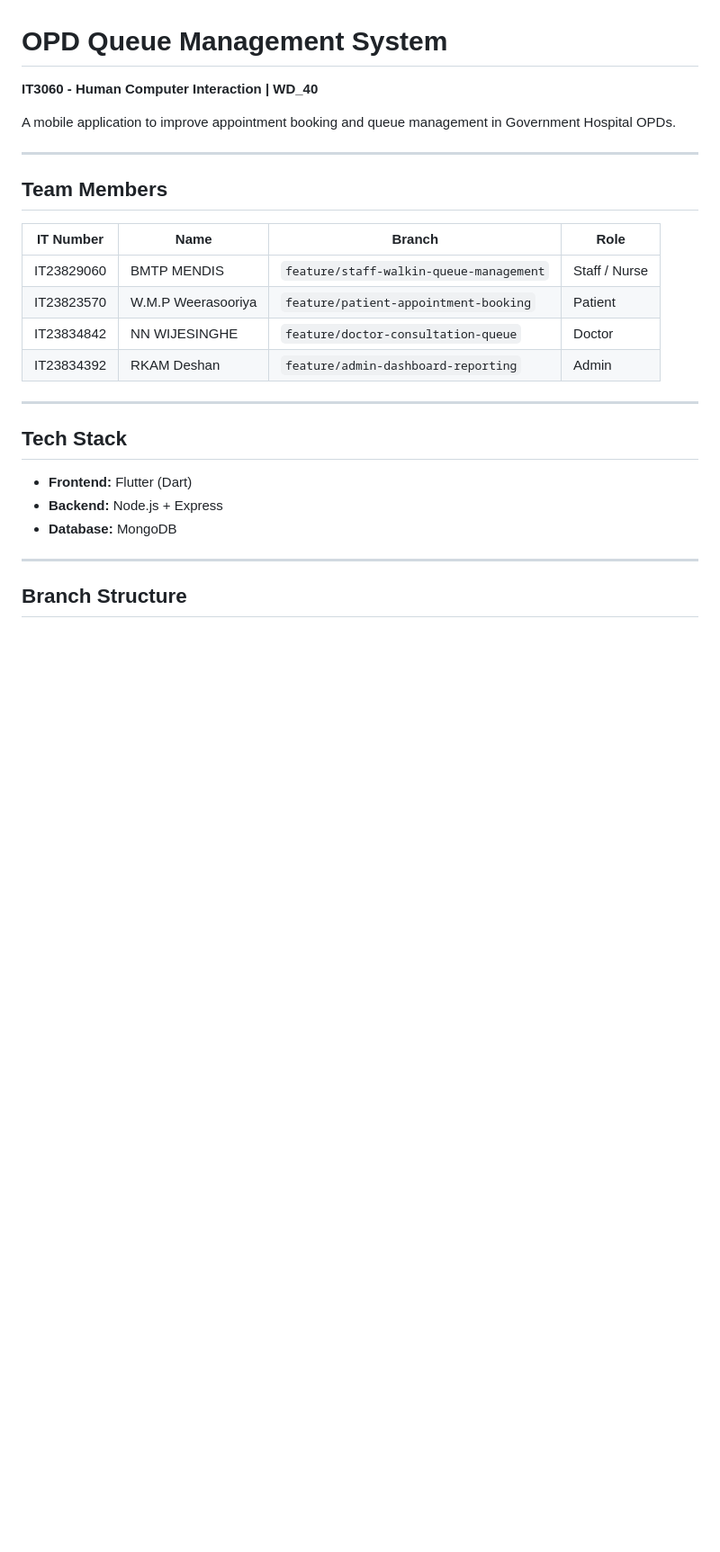
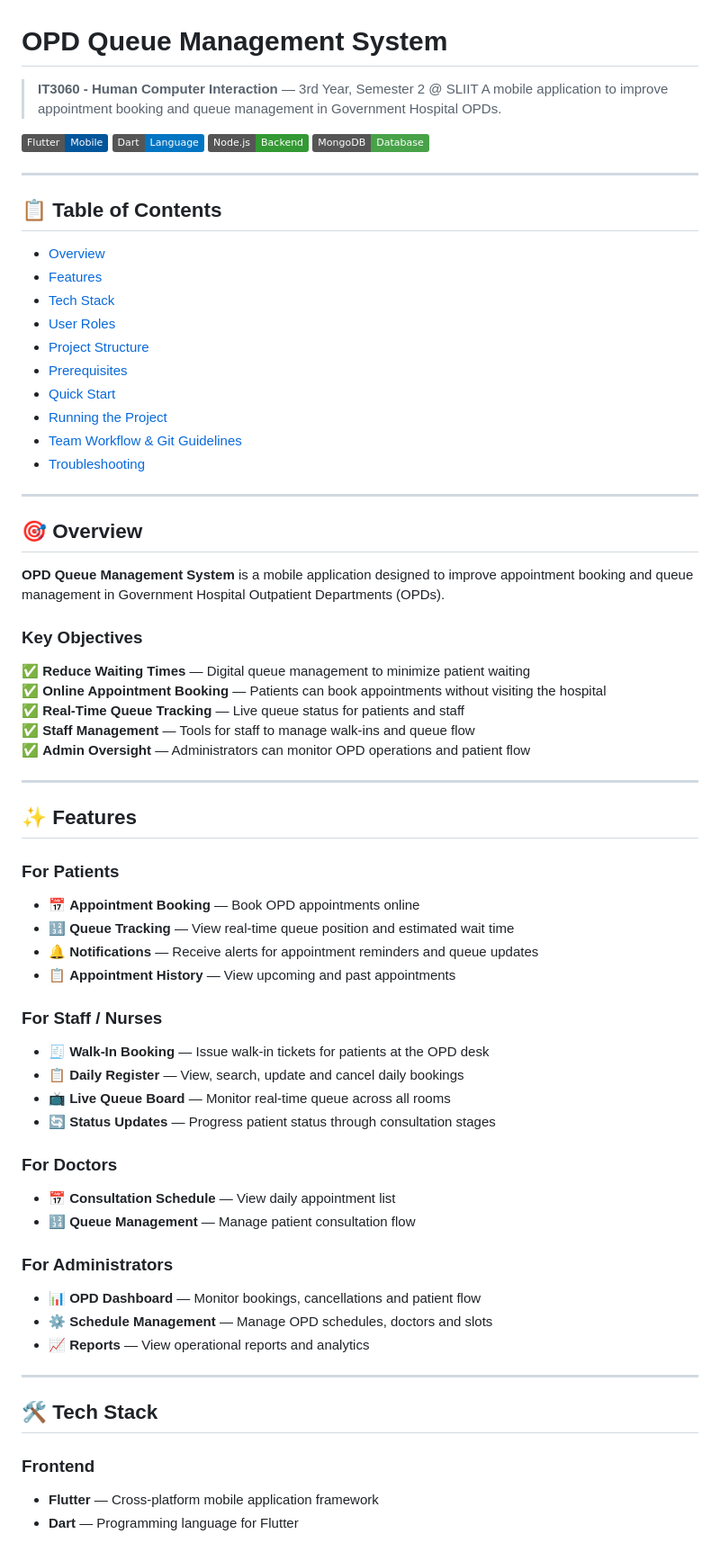
Before and after one commit to Tenu234/IT3060-HCI-Mobile-APP--WD40, a Markdown page: README.md, the part around one of its changes. Shown at 90% size. Drawn GitHub-style; badges without logos; blank space fills up the shorter version.

Commit message:
docs: update README with professional structure and setup guide

```diff
--- a/README.md
+++ b/README.md
@@ -1,27 +1,69 @@
 # OPD Queue Management System
-**IT3060 - Human Computer Interaction | WD_40**
+> **IT3060 - Human Computer Interaction** — 3rd Year, Semester 2 @ SLIIT
+> A mobile application to improve appointment booking and queue management in Government Hospital OPDs.
 
-A mobile application to improve appointment booking and queue management in Government Hospital OPDs.
+![Flutter](https://img.shields.io/badge/Flutter-Mobile-02569B)
+![Dart](https://img.shields.io/badge/Dart-Language-0175C2)
+![Node.js](https://img.shields.io/badge/Node.js-Backend-339933)
+![MongoDB](https://img.shields.io/badge/MongoDB-Database-47A248)
 
 ---
 
-## Team Members
-
-| IT Number | Name | Branch | Role |
-|---|---|---|---|
-| IT23829060 | BMTP MENDIS | `feature/staff-walkin-queue-management` | Staff / Nurse |
-| IT23823570 | W.M.P Weerasooriya | `feature/patient-appointment-booking` | Patient |
-| IT23834842 | NN WIJESINGHE | `feature/doctor-consultation-queue` | Doctor |
-| IT23834392 | RKAM Deshan | `feature/admin-dashboard-reporting` | Admin |
+## 📋 Table of Contents
+- [Overview](#overview)
+- [Features](#features)
+- [Tech Stack](#tech-stack)
+- [User Roles](#user-roles)
+- [Project Structure](#project-structure)
+- [Prerequisites](#prerequisites)
+- [Quick Start](#quick-start)
+- [Running the Project](#running-the-project)
+- [Team Workflow & Git Guidelines](#team-workflow--git-guidelines)
+- [Troubleshooting](#troubleshooting)
 
 ---
 
-## Tech Stack
+## 🎯 Overview
 
-- **Frontend:** Flutter (Dart)
-- **Backend:** Node.js + Express
-- **Database:** MongoDB
+**OPD Queue Management System** is a mobile application designed to improve appointment booking and queue management in Government Hospital Outpatient Departments (OPDs).
+
+### Key Objectives
+✅ **Reduce Waiting Times** — Digital queue management to minimize patient waiting
+✅ **Online Appointment Booking** — Patients can book appointments without visiting the hospital
+✅ **Real-Time Queue Tracking** — Live queue status for patients and staff
+✅ **Staff Management** — Tools for staff to manage walk-ins and queue flow
+✅ **Admin Oversight** — Administrators can monitor OPD operations and patient flow
 
 ---
 
-## Branch Structure
+## ✨ Features
+
+### For Patients
+- 📅 **Appointment Booking** — Book OPD appointments online
+- 🔢 **Queue Tracking** — View real-time queue position and estimated wait time
+- 🔔 **Notifications** — Receive alerts for appointment reminders and queue updates
+- 📋 **Appointment History** — View upcoming and past appointments
+
+### For Staff / Nurses
+- 🧾 **Walk-In Booking** — Issue walk-in tickets for patients at the OPD desk
+- 📋 **Daily Register** — View, search, update and cancel daily bookings
+- 📺 **Live Queue Board** — Monitor real-time queue across all rooms
+- 🔄 **Status Updates** — Progress patient status through consultation stages
+
+### For Doctors
+- 📅 **Consultation Schedule** — View daily appointment list
+- 🔢 **Queue Management** — Manage patient consultation flow
+
+### For Administrators
+- 📊 **OPD Dashboard** — Monitor bookings, cancellations and patient flow
+- ⚙️ **Schedule Management** — Manage OPD schedules, doctors and slots
+- 📈 **Reports** — View operational reports and analytics
+
+---
+
+## 🛠 Tech Stack
+
+### Frontend
+- **Flutter** — Cross-platform mobile application framework
+- **Dart** — Programming language for Flutter
+
```
Also changed, not shown: other parts of README.md (+206 -87 lines).
